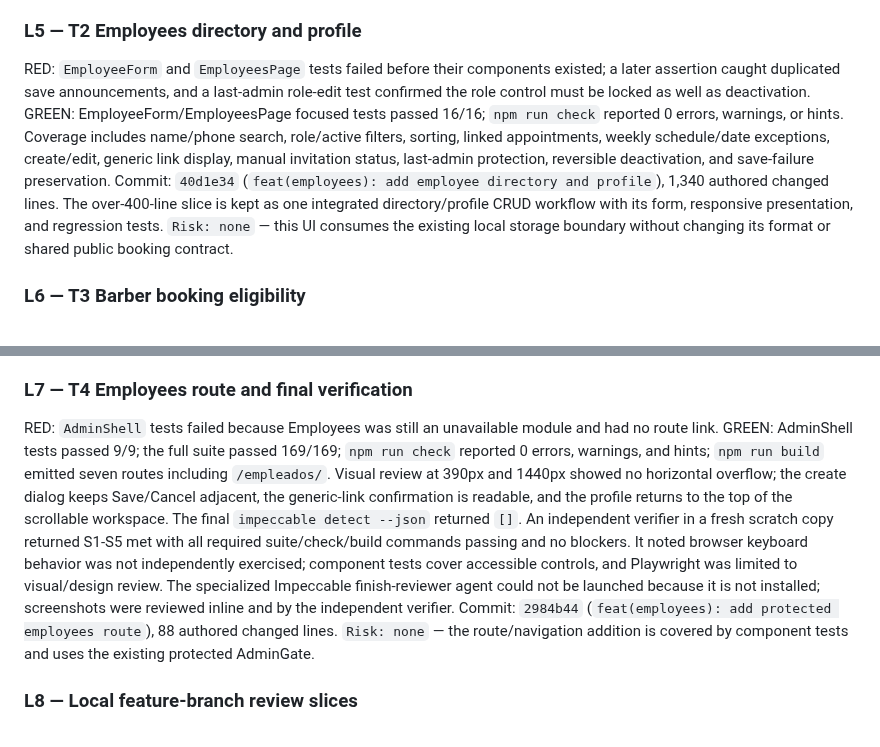
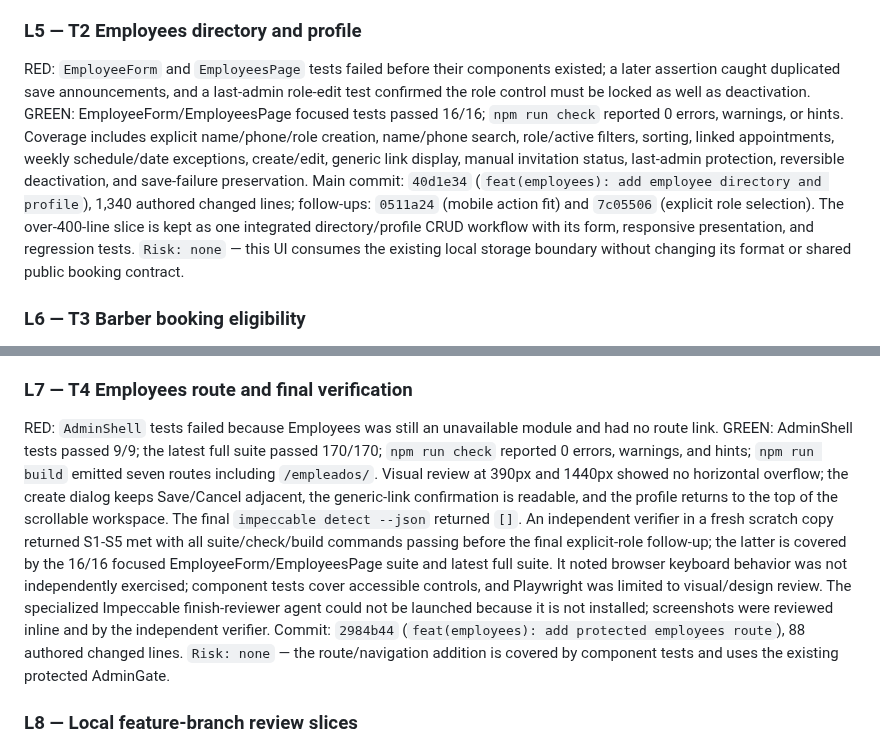
Before and after one commit to Phyton06/webbys, a Markdown page: odd/tasks/employees-management.md, 2 parts joined by grey strips. GitHub-like rendering.

Commit message:
docs(employees): record final verification

```diff
--- a/odd/tasks/employees-management.md
+++ b/odd/tasks/employees-management.md
@@ -70,7 +70,7 @@ RED: the employee helper tests failed because `src/services/employees.ts` did no
 
 ### L5 — T2 Employees directory and profile
 
-RED: `EmployeeForm` and `EmployeesPage` tests failed before their components existed; a later assertion caught duplicated save announcements, and a last-admin role-edit test confirmed the role control must be locked as well as deactivation. GREEN: EmployeeForm/EmployeesPage focused tests passed 16/16; `npm run check` reported 0 errors, warnings, or hints. Coverage includes name/phone search, role/active filters, sorting, linked appointments, weekly schedule/date exceptions, create/edit, generic link display, manual invitation status, last-admin protection, reversible deactivation, and save-failure preservation. Commit: `40d1e34` (`feat(employees): add employee directory and profile`), 1,340 authored changed lines. The over-400-line slice is kept as one integrated directory/profile CRUD workflow with its form, responsive presentation, and regression tests. `Risk: none` — this UI consumes the existing local storage boundary without changing its format or shared public booking contract.
+RED: `EmployeeForm` and `EmployeesPage` tests failed before their components existed; a later assertion caught duplicated save announcements, and a last-admin role-edit test confirmed the role control must be locked as well as deactivation. GREEN: EmployeeForm/EmployeesPage focused tests passed 16/16; `npm run check` reported 0 errors, warnings, or hints. Coverage includes explicit name/phone/role creation, name/phone search, role/active filters, sorting, linked appointments, weekly schedule/date exceptions, create/edit, generic link display, manual invitation status, last-admin protection, reversible deactivation, and save-failure preservation. Main commit: `40d1e34` (`feat(employees): add employee directory and profile`), 1,340 authored changed lines; follow-ups: `0511a24` (mobile action fit) and `7c05506` (explicit role selection). The over-400-line slice is kept as one integrated directory/profile CRUD workflow with its form, responsive presentation, and regression tests. `Risk: none` — this UI consumes the existing local storage boundary without changing its format or shared public booking contract.
 
 ### L6 — T3 Barber booking eligibility
 
@@ -78,7 +78,7 @@ RED: the new appointment and availability-panel tests failed because all retaine
 
 ### L7 — T4 Employees route and final verification
 
-RED: `AdminShell` tests failed because Employees was still an unavailable module and had no route link. GREEN: AdminShell tests passed 9/9; the full suite passed 169/169; `npm run check` reported 0 errors, warnings, and hints; `npm run build` emitted seven routes including `/empleados/`. Visual review at 390px and 1440px showed no horizontal overflow; the create dialog keeps Save/Cancel adjacent, the generic-link confirmation is readable, and the profile returns to the top of the scrollable workspace. The final `impeccable detect --json` returned `[]`. An independent verifier in a fresh scratch copy returned S1-S5 met with all required suite/check/build commands passing and no blockers. It noted browser keyboard behavior was not independently exercised; component tests cover accessible controls, and Playwright was limited to visual/design review. The specialized Impeccable finish-reviewer agent could not be launched because it is not installed; screenshots were reviewed inline and by the independent verifier. Commit: `2984b44` (`feat(employees): add protected employees route`), 88 authored changed lines. `Risk: none` — the route/navigation addition is covered by component tests and uses the existing protected AdminGate.
+RED: `AdminShell` tests failed because Employees was still an unavailable module and had no route link. GREEN: AdminShell tests passed 9/9; the latest full suite passed 170/170; `npm run check` reported 0 errors, warnings, and hints; `npm run build` emitted seven routes including `/empleados/`. Visual review at 390px and 1440px showed no horizontal overflow; the create dialog keeps Save/Cancel adjacent, the generic-link confirmation is readable, and the profile returns to the top of the scrollable workspace. The final `impeccable detect --json` returned `[]`. An independent verifier in a fresh scratch copy returned S1-S5 met with all suite/check/build commands passing before the final explicit-role follow-up; the latter is covered by the 16/16 focused EmployeeForm/EmployeesPage suite and latest full suite. It noted browser keyboard behavior was not independently exercised; component tests cover accessible controls, and Playwright was limited to visual/design review. The specialized Impeccable finish-reviewer agent could not be launched because it is not installed; screenshots were reviewed inline and by the independent verifier. Commit: `2984b44` (`feat(employees): add protected employees route`), 88 authored changed lines. `Risk: none` — the route/navigation addition is covered by component tests and uses the existing protected AdminGate.
 
 ### L8 — Local feature-branch review slices
 
```
Also changed, not shown: 1 other file.
